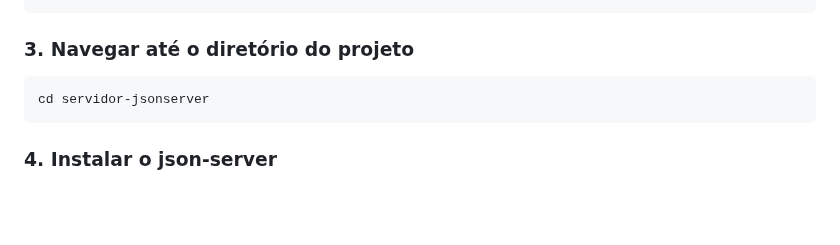
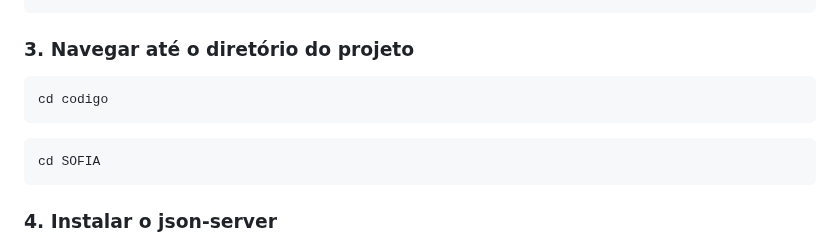
Before and after one commit to lucasledsham/SOFIA, a Markdown page: README.md, the part around the change. Drawn GitHub-style; blank space fills up the shorter version.

````diff
--- a/README.md
+++ b/README.md
@@ -86,7 +86,11 @@ https://github.com/lucasledsham/sofia-PUC.git
 ### 3. Navegar até o diretório do projeto
 
 ```sh
-cd servidor-jsonserver
+cd codigo
+```
+
+```sh
+cd SOFIA
 ```
 
 ### 4. Instalar o json-server
````
